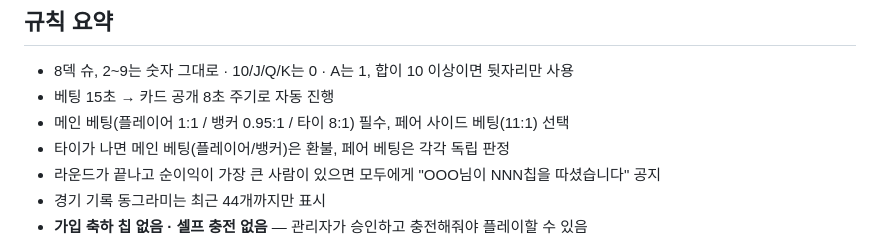
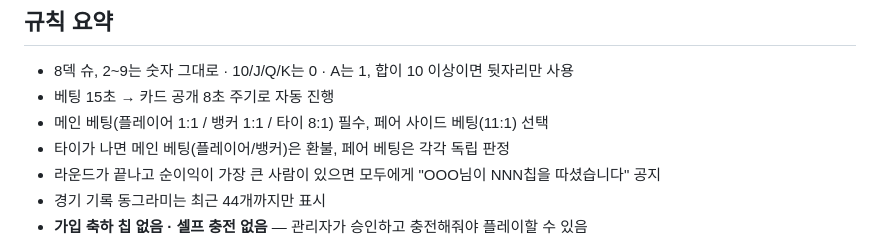
Before and after one commit to ohsiwon1127-droid/wandogo-rakaba, a Markdown page: README.md, the part around one of its changes. Rendered like a GitHub page.

```diff
--- a/README.md
+++ b/README.md
@@ -15,7 +15,7 @@
 
 - 8덱 슈, 2~9는 숫자 그대로 · 10/J/Q/K는 0 · A는 1, 합이 10 이상이면 뒷자리만 사용
 - 베팅 15초 → 카드 공개 8초 주기로 자동 진행
-- 메인 베팅(플레이어 1:1 / 뱅커 0.95:1 / 타이 8:1) 필수, 페어 사이드 베팅(11:1) 선택
+- 메인 베팅(플레이어 1:1 / 뱅커 1:1 / 타이 8:1) 필수, 페어 사이드 베팅(11:1) 선택
 - 타이가 나면 메인 베팅(플레이어/뱅커)은 환불, 페어 베팅은 각각 독립 판정
 - 라운드가 끝나고 순이익이 가장 큰 사람이 있으면 모두에게 "OOO님이 NNN칩을 따셨습니다" 공지
 - 경기 기록 동그라미는 최근 44개까지만 표시
```
Also changed, not shown: other parts of README.md (+1 -1 lines).
